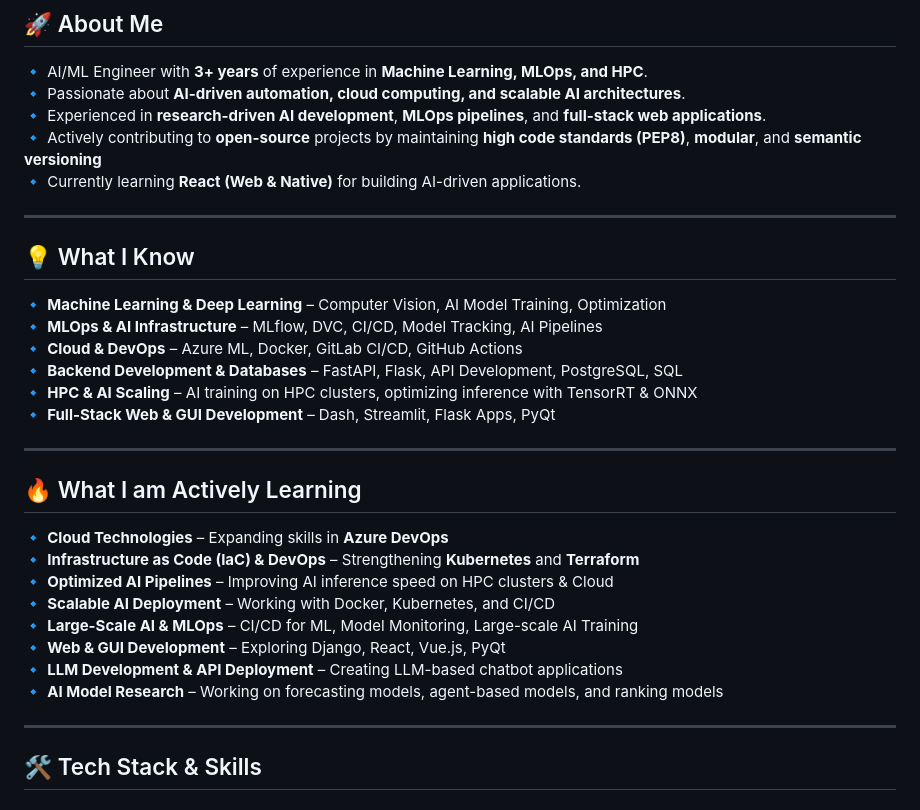
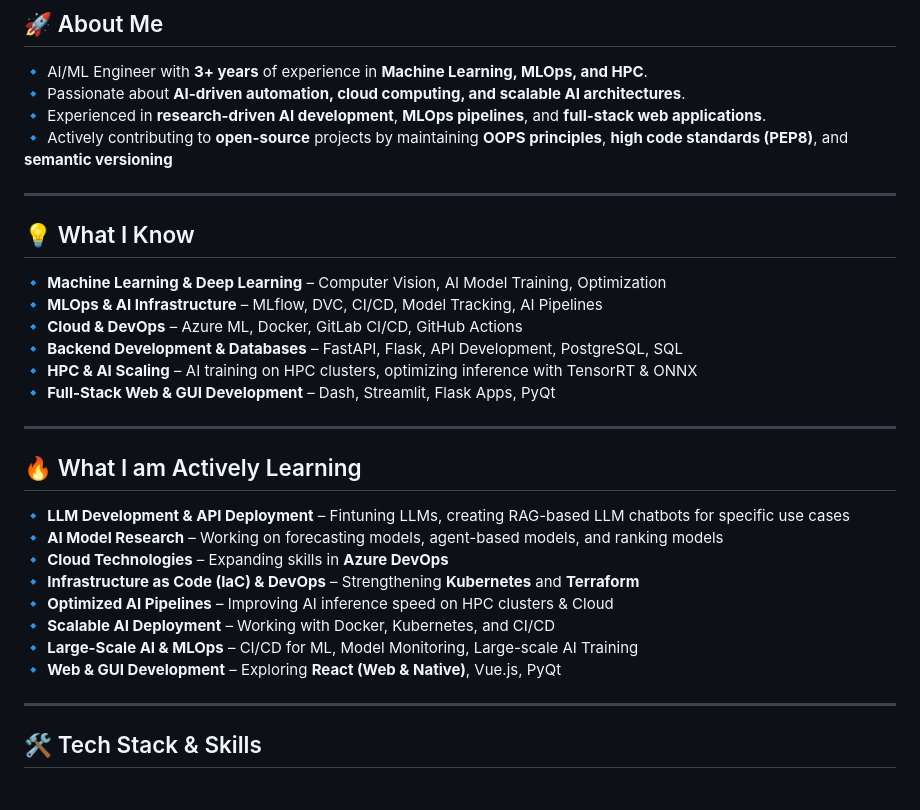
Before and after one commit to RaghavaAlajangi/RaghavaAlajangi, a Markdown page: README.md, the part around the change. Rendered like a GitHub page.

```diff
--- a/README.md
+++ b/README.md
@@ -21,8 +21,7 @@ AI/ML Engineer | MLOps | Azure Certified | Data Science
 🔹 AI/ML Engineer with **3+ years** of experience in **Machine Learning, MLOps, and HPC**.
 🔹 Passionate about **AI-driven automation, cloud computing, and scalable AI architectures**.
 🔹 Experienced in **research-driven AI development**, **MLOps pipelines**, and **full-stack web applications**.
-🔹 Actively contributing to **open-source** projects by maintaining **high code standards (PEP8)**, **modular**, and **semantic versioning**
-🔹 Currently learning **React (Web & Native)** for building AI-driven applications.
+🔹 Actively contributing to **open-source** projects by maintaining **OOPS principles**, **high code standards (PEP8)**, and **semantic versioning**
 
 ---
 
@@ -37,14 +36,14 @@ AI/ML Engineer | MLOps | Azure Certified | Data Science
 ---
 
 ## 🔥 What I am Actively Learning
+🔹 **LLM Development & API Deployment** – Fintuning LLMs, creating RAG-based LLM chatbots for specific use cases
+🔹 **AI Model Research** – Working on forecasting models, agent-based models, and ranking models
 🔹 **Cloud Technologies** – Expanding skills in **Azure DevOps**
 🔹 **Infrastructure as Code (IaC) & DevOps** – Strengthening **Kubernetes** and **Terraform**
 🔹 **Optimized AI Pipelines** – Improving AI inference speed on HPC clusters & Cloud
 🔹 **Scalable AI Deployment** – Working with Docker, Kubernetes, and CI/CD
 🔹 **Large-Scale AI & MLOps** – CI/CD for ML, Model Monitoring, Large-scale AI Training
-🔹 **Web & GUI Development** – Exploring Django, React, Vue.js, PyQt
-🔹 **LLM Development & API Deployment** – Creating LLM-based chatbot applications
-🔹 **AI Model Research** – Working on forecasting models, agent-based models, and ranking models
+🔹 **Web & GUI Development** – Exploring **React (Web & Native)**, Vue.js, PyQt
 
 ---
 
```
